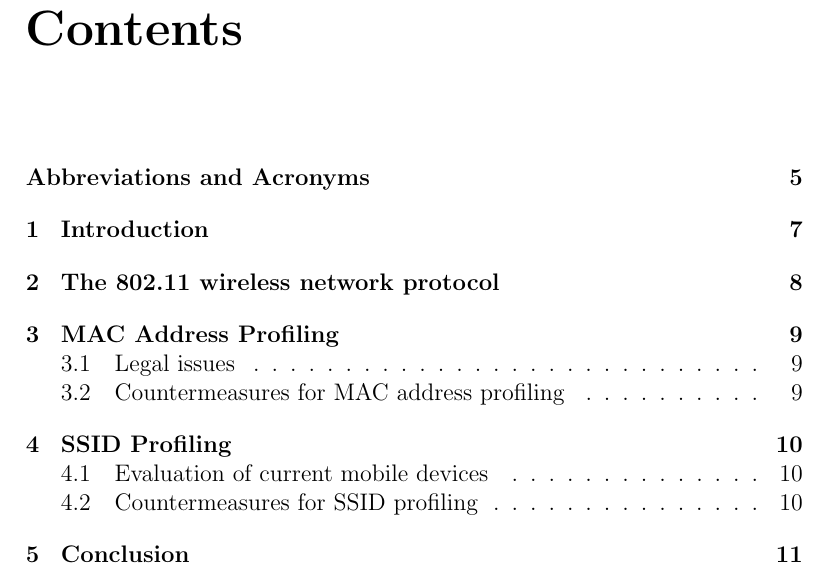
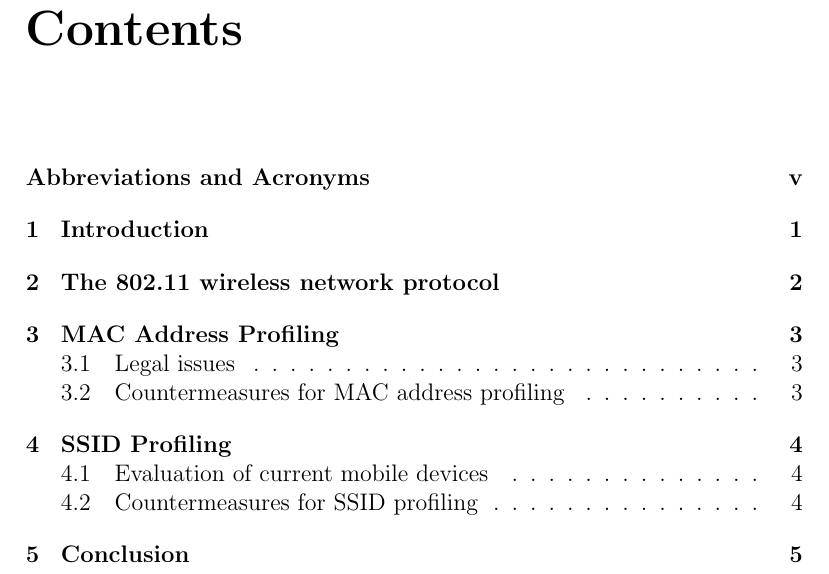
Before and after one commit to pekko/masterthesis, a LaTeX thesis (tex/thesis.tex): part of page 6 of 12, cut so that both start at the same text. Compiled offline with pdfLaTeX.

Commit message:
numbering

```diff
--- a/tex/thesis.tex
+++ b/tex/thesis.tex
@@ -152,8 +152,8 @@
 %                     first page of the first chapter
 %   twoinstructors  - changes the title of instructors to plural form
 %   twosupervisors  - changes the title of supervisors to plural form
-\usepackage[mydraft]{aalto-thesis}
-%\usepackage[mydraft,doublenumbering]{aalto-thesis}
+% \usepackage[mydraft]{aalto-thesis}
+\usepackage[mydraft,doublenumbering]{aalto-thesis}
 %\usepackage{aalto-thesis}
 
 
```
